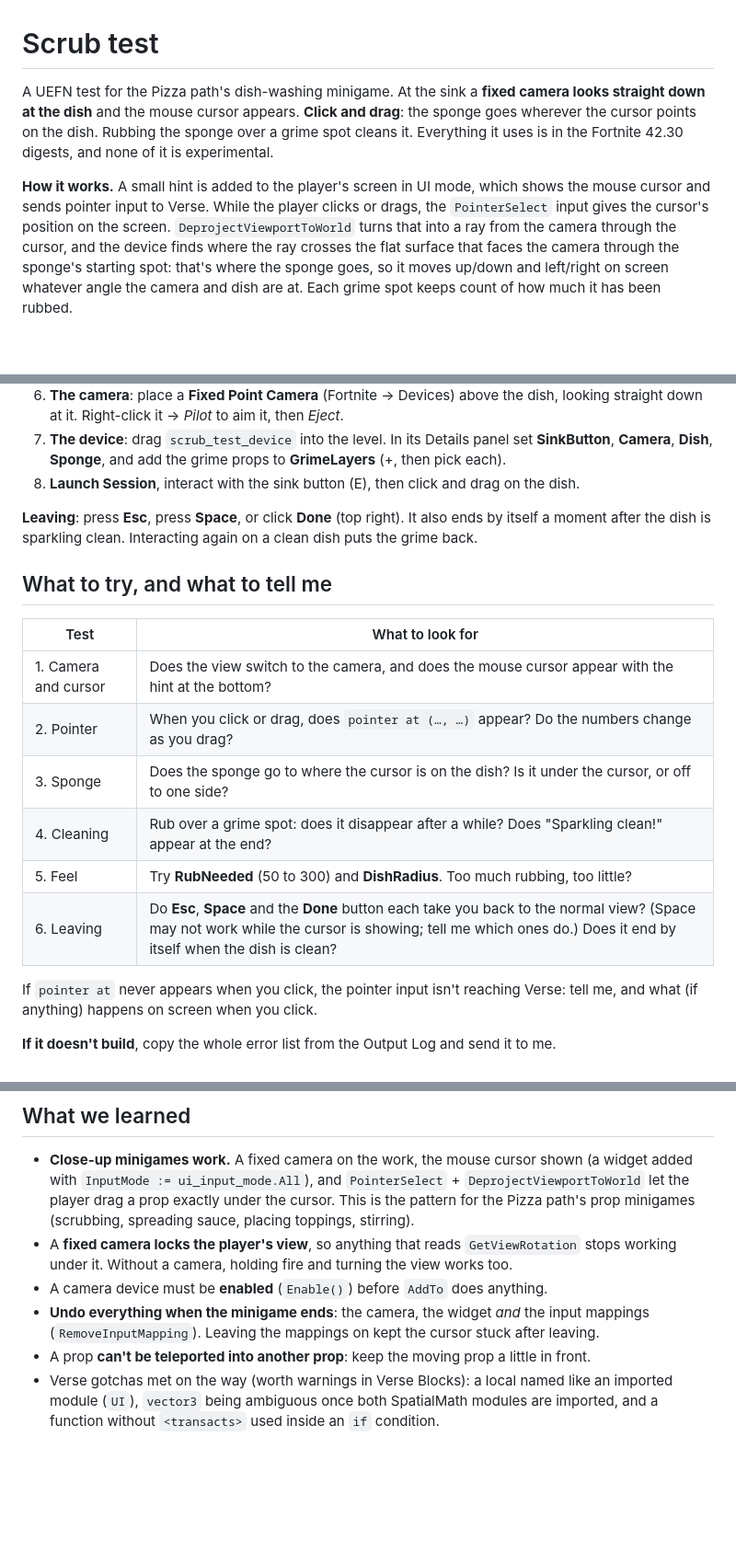
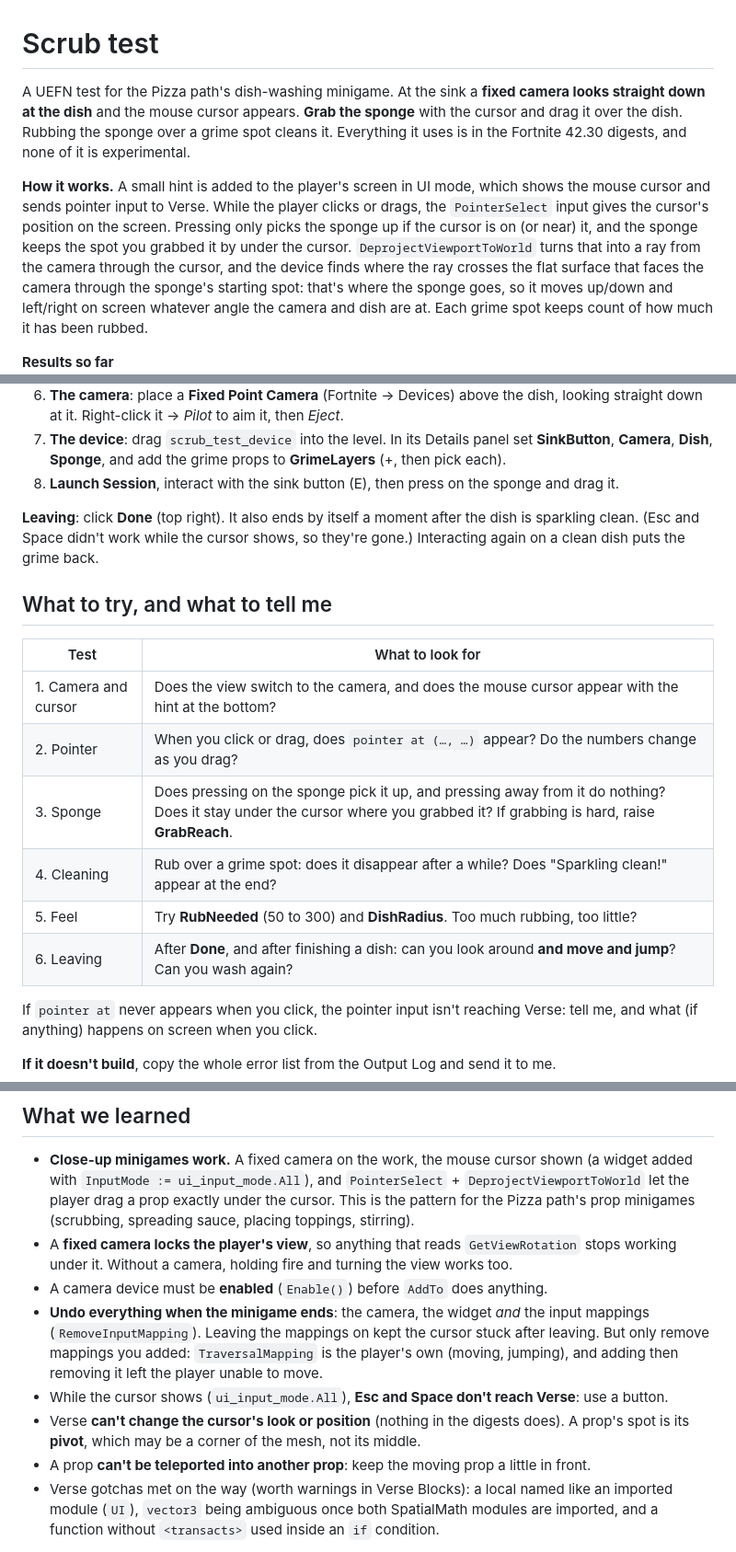
Before and after one commit to jjdogs/VBTS, a Markdown page: prototypes/scrub-test/README.md, 3 parts joined by grey strips. Shown at 92% size. GitHub-like rendering; blank space fills up the shorter version.

Commit message:
Scrub test README: grabbing, leaving with Done, and what we learned
Co-Authored-By: Claude Opus 5.5 <noreply@anthropic.com>
Claude-Session: https://claude.ai/code/session_01VjnpdyoJPQJzLPtk8viFVK

```diff
--- a/prototypes/scrub-test/README.md
+++ b/prototypes/scrub-test/README.md
@@ -1,13 +1,14 @@
 # Scrub test
 
 A UEFN test for the Pizza path's dish-washing minigame. At the sink a **fixed camera looks straight
-down at the dish** and the mouse cursor appears. **Click and drag**: the sponge goes wherever the
-cursor points on the dish. Rubbing the sponge over a grime spot cleans it. Everything it uses is in
+down at the dish** and the mouse cursor appears. **Grab the sponge** with the cursor and drag it
+over the dish. Rubbing the sponge over a grime spot cleans it. Everything it uses is in
 the Fortnite 42.30 digests, and none of it is experimental.
 
 **How it works.** A small hint is added to the player's screen in UI mode, which shows the mouse
 cursor and sends pointer input to Verse. While the player clicks or drags, the `PointerSelect` input
-gives the cursor's position on the screen. `DeprojectViewportToWorld` turns that into a ray from the
+gives the cursor's position on the screen. Pressing only picks the sponge up if the cursor is on (or
+near) it, and the sponge keeps the spot you grabbed it by under the cursor. `DeprojectViewportToWorld` turns that into a ray from the
 camera through the cursor, and the device finds where the ray crosses the flat surface that faces the
 camera through the sponge's starting spot: that's where the sponge goes, so it moves up/down and
 left/right on screen whatever angle the camera and dish are at. Each grime spot keeps count of how much it has been rubbed.
@@ -38,10 +41,10 @@ left/right on screen whatever angle the camera and dish are at. Each grime spot
    straight down at it. Right-click it → *Pilot* to aim it, then *Eject*.
 7. **The device**: drag `scrub_test_device` into the level. In its Details panel set **SinkButton**,
    **Camera**, **Dish**, **Sponge**, and add the grime props to **GrimeLayers** (+, then pick each).
-8. **Launch Session**, interact with the sink button (E), then click and drag on the dish.
+8. **Launch Session**, interact with the sink button (E), then press on the sponge and drag it.
 
-**Leaving**: press **Esc**, press **Space**, or click **Done** (top right). It also ends by itself a
-moment after the dish is sparkling clean. Interacting again on a clean dish puts the grime back.
+**Leaving**: click **Done** (top right). It also ends by itself a moment after the dish is sparkling
+clean. (Esc and Space didn't work while the cursor shows, so they're gone.) Interacting again on a clean dish puts the grime back.
 
 ## What to try, and what to tell me
 
@@ -49,10 +52,10 @@ moment after the dish is sparkling clean. Interacting again on a clean dish puts
 |---|---|
 | 1. Camera and cursor | Does the view switch to the camera, and does the mouse cursor appear with the hint at the bottom? |
 | 2. Pointer | When you click or drag, does `pointer at (…, …)` appear? Do the numbers change as you drag? |
-| 3. Sponge | Does the sponge go to where the cursor is on the dish? Is it under the cursor, or off to one side? |
+| 3. Sponge | Does pressing on the sponge pick it up, and pressing away from it do nothing? Does it stay under the cursor where you grabbed it? If grabbing is hard, raise **GrabReach**. |
 | 4. Cleaning | Rub over a grime spot: does it disappear after a while? Does "Sparkling clean!" appear at the end? |
 | 5. Feel | Try **RubNeeded** (50 to 300) and **DishRadius**. Too much rubbing, too little? |
-| 6. Leaving | Do **Esc**, **Space** and the **Done** button each take you back to the normal view? (Space may not work while the cursor is showing; tell me which ones do.) Does it end by itself when the dish is clean? |
+| 6. Leaving | After **Done**, and after finishing a dish: can you look around **and move and jump**? Can you wash again? |
 
 If `pointer at` never appears when you click, the pointer input isn't reaching Verse: tell me, and
 what (if anything) happens on screen when you click.
@@ -69,7 +72,12 @@ what (if anything) happens on screen when you click.
   working under it. Without a camera, holding fire and turning the view works too.
 - A camera device must be **enabled** (`Enable()`) before `AddTo` does anything.
 - **Undo everything when the minigame ends**: the camera, the widget *and* the input mappings
-  (`RemoveInputMapping`). Leaving the mappings on kept the cursor stuck after leaving.
+  (`RemoveInputMapping`). Leaving the mappings on kept the cursor stuck after leaving. But only
+  remove mappings you added: `TraversalMapping` is the player's own (moving, jumping), and adding
+  then removing it left the player unable to move.
+- While the cursor shows (`ui_input_mode.All`), **Esc and Space don't reach Verse**: use a button.
+- Verse **can't change the cursor's look or position** (nothing in the digests does). A prop's spot
+  is its **pivot**, which may be a corner of the mesh, not its middle.
 - A prop **can't be teleported into another prop**: keep the moving prop a little in front.
 - Verse gotchas met on the way (worth warnings in Verse Blocks): a local named like an imported
   module (`UI`), `vector3` being ambiguous once both SpatialMath modules are imported, and a
```
Also changed, not shown: other parts of prototypes/scrub-test/README.md (+3 -1 lines).
